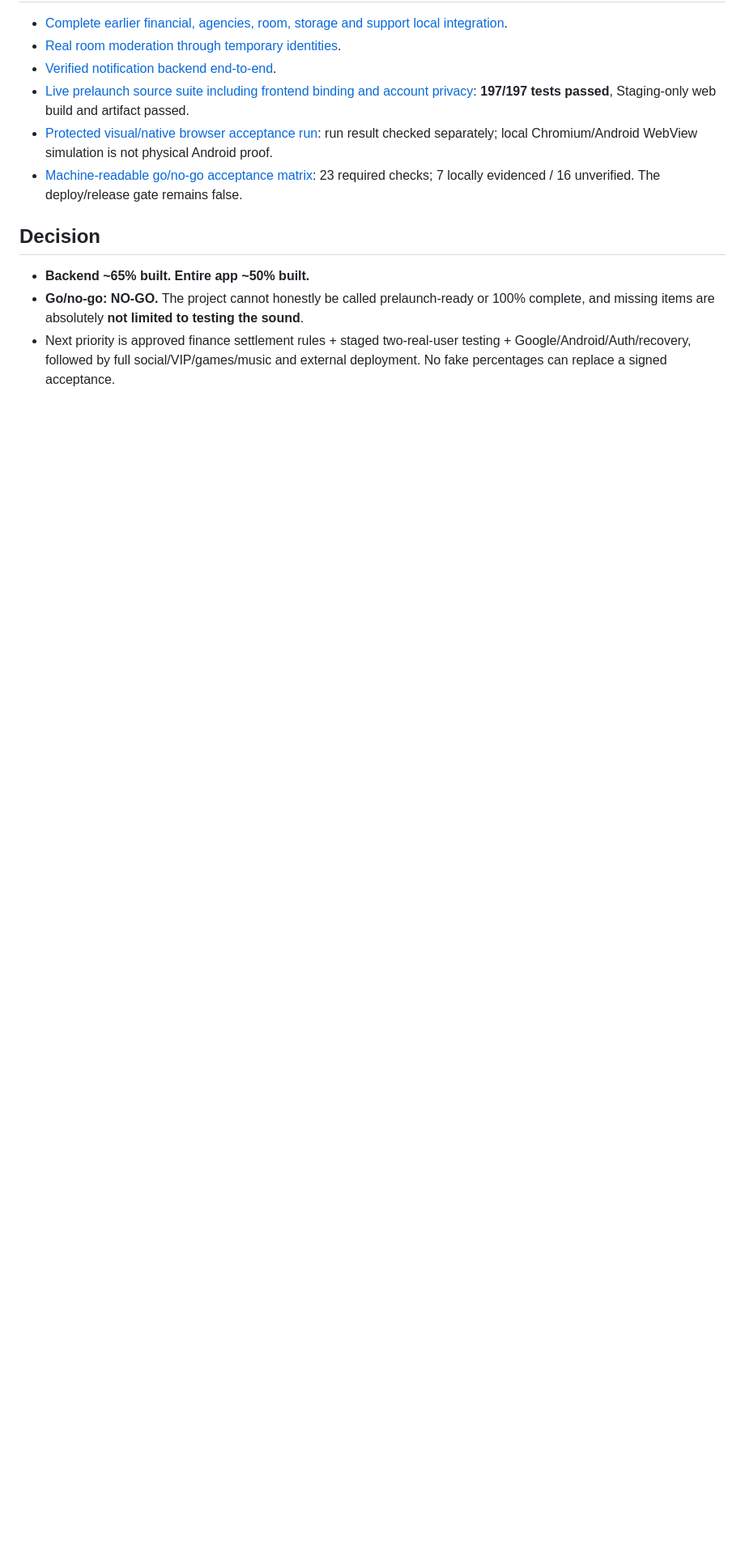
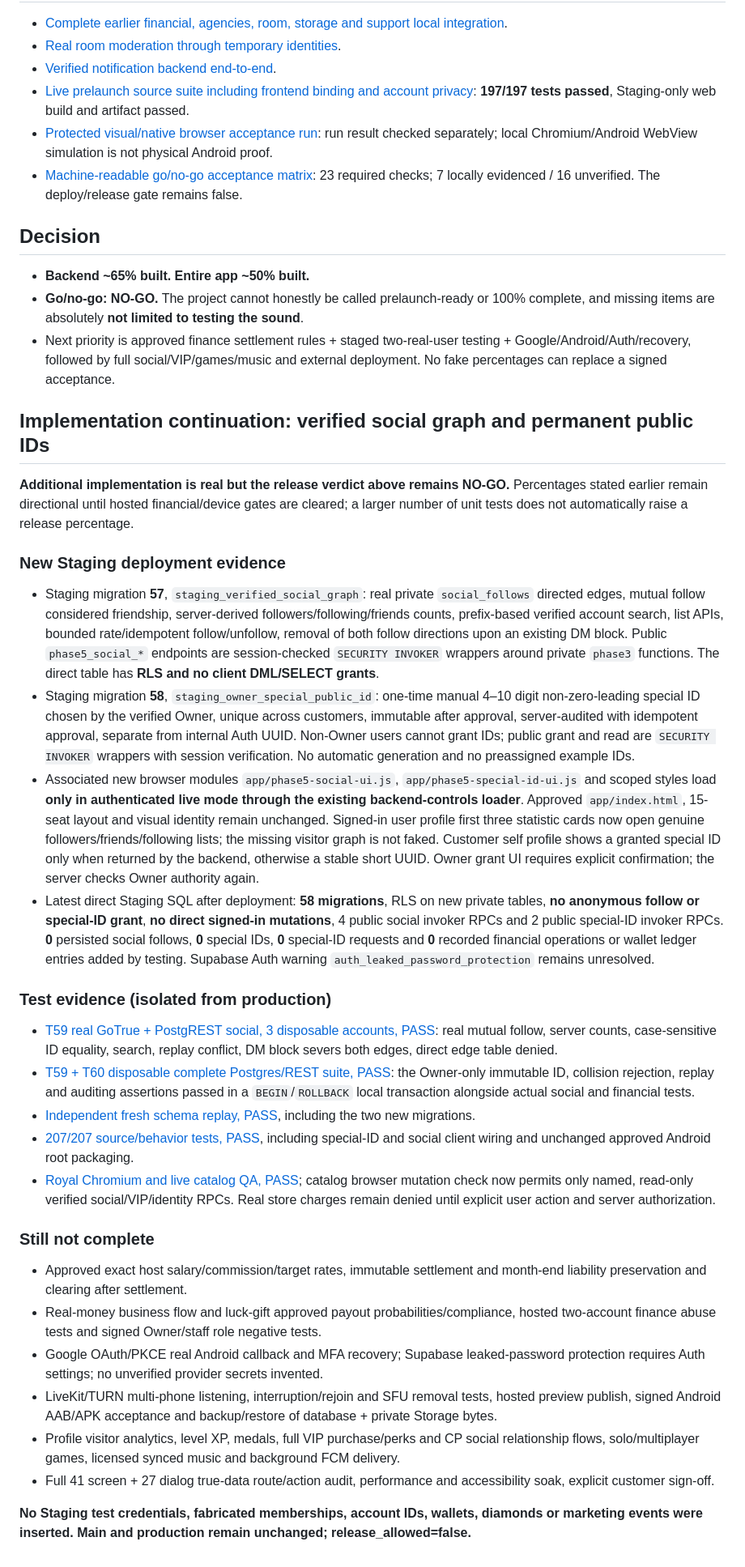
Before and after one commit to QYEM7/TotiChatpro, a Markdown page: docs/UPDATED_BACKEND_APP_READINESS_2026-10-11.md, the part around the change. Shown at 81% size. Rendered like a GitHub page; blank space fills up the shorter version.

Commit message:
docs(prelaunch): verify 58 staging migrations, real social/friends, Owner-only special IDs and 207 passing tests

```diff
--- a/docs/UPDATED_BACKEND_APP_READINESS_2026-10-11.md
+++ b/docs/UPDATED_BACKEND_APP_READINESS_2026-10-11.md
@@ -85,3 +85,30 @@ This is **not** 50% release confidence or the fraction of 41 screens functioning
 - **Backend ~65% built. Entire app ~50% built.**
 - **Go/no-go: NO-GO.** The project cannot honestly be called prelaunch-ready or 100% complete, and missing items are absolutely **not limited to testing the sound**.
 - Next priority is approved finance settlement rules + staged two-real-user testing + Google/Android/Auth/recovery, followed by full social/VIP/games/music and external deployment. No fake percentages can replace a signed acceptance.
+
+## Implementation continuation: verified social graph and permanent public IDs
+
+**Additional implementation is real but the release verdict above remains NO-GO.** Percentages stated earlier remain directional until hosted financial/device gates are cleared; a larger number of unit tests does not automatically raise a release percentage.
+
+### New Staging deployment evidence
+- Staging migration **57**, `staging_verified_social_graph`: real private `social_follows` directed edges, mutual follow considered friendship, server-derived followers/following/friends counts, prefix-based verified account search, list APIs, bounded rate/idempotent follow/unfollow, removal of both follow directions upon an existing DM block. Public `phase5_social_*` endpoints are session-checked `SECURITY INVOKER` wrappers around private `phase3` functions. The direct table has **RLS and no client DML/SELECT grants**.
+- Staging migration **58**, `staging_owner_special_public_id`: one-time manual 4–10 digit non-zero-leading special ID chosen by the verified Owner, unique across customers, immutable after approval, server-audited with idempotent approval, separate from internal Auth UUID. Non-Owner users cannot grant IDs; public grant and read are `SECURITY INVOKER` wrappers with session verification. No automatic generation and no preassigned example IDs.
+- Associated new browser modules `app/phase5-social-ui.js`, `app/phase5-special-id-ui.js` and scoped styles load **only in authenticated live mode through the existing backend-controls loader**. Approved `app/index.html`, 15-seat layout and visual identity remain unchanged. Signed-in user profile first three statistic cards now open genuine followers/friends/following lists; the missing visitor graph is not faked. Customer self profile shows a granted special ID only when returned by the backend, otherwise a stable short UUID. Owner grant UI requires explicit confirmation; the server checks Owner authority again.
+- Latest direct Staging SQL after deployment: **58 migrations**, RLS on new private tables, **no anonymous follow or special-ID grant**, **no direct signed-in mutations**, 4 public social invoker RPCs and 2 public special-ID invoker RPCs. **0** persisted social follows, **0** special IDs, **0** special-ID requests and **0** recorded financial operations or wallet ledger entries added by testing. Supabase Auth warning `auth_leaked_password_protection` remains unresolved.
+
+### Test evidence (isolated from production)
+- [T59 real GoTrue + PostgREST social, 3 disposable accounts, PASS](https://github.com/QYEM7/TotiChatpro/actions/runs/38147086634): real mutual follow, server counts, case-sensitive ID equality, search, replay conflict, DM block severs both edges, direct edge table denied.
+- [T59 + T60 disposable complete Postgres/REST suite, PASS](https://github.com/QYEM7/TotiChatpro/actions/runs/38147392975): the Owner-only immutable ID, collision rejection, replay and auditing assertions passed in a `BEGIN`/`ROLLBACK` local transaction alongside actual social and financial tests.
+- [Independent fresh schema replay, PASS](https://github.com/QYEM7/TotiChatpro/actions/runs/38147392983), including the two new migrations.
+- [207/207 source/behavior tests, PASS](https://github.com/QYEM7/TotiChatpro/actions/runs/38147486877), including special-ID and social client wiring and unchanged approved Android root packaging.
+- [Royal Chromium and live catalog QA, PASS](https://github.com/QYEM7/TotiChatpro/actions/runs/38147473859); catalog browser mutation check now permits only named, read-only verified social/VIP/identity RPCs. Real store charges remain denied until explicit user action and server authorization.
+
+### Still not complete
+- Approved exact host salary/commission/target rates, immutable settlement and month-end liability preservation and clearing after settlement.
+- Real-money business flow and luck-gift approved payout probabilities/compliance, hosted two-account finance abuse tests and signed Owner/staff role negative tests.
+- Google OAuth/PKCE real Android callback and MFA recovery; Supabase leaked-password protection requires Auth settings; no unverified provider secrets invented.
+- LiveKit/TURN multi-phone listening, interruption/rejoin and SFU removal tests, hosted preview publish, signed Android AAB/APK acceptance and backup/restore of database + private Storage bytes.
+- Profile visitor analytics, level XP, medals, full VIP purchase/perks and CP social relationship flows, solo/multiplayer games, licensed synced music and background FCM delivery.
+- Full 41 screen + 27 dialog true-data route/action audit, performance and accessibility soak, explicit customer sign-off.
+
+**No Staging test credentials, fabricated memberships, account IDs, wallets, diamonds or marketing events were inserted. Main and production remain unchanged; release_allowed=false.**
```
